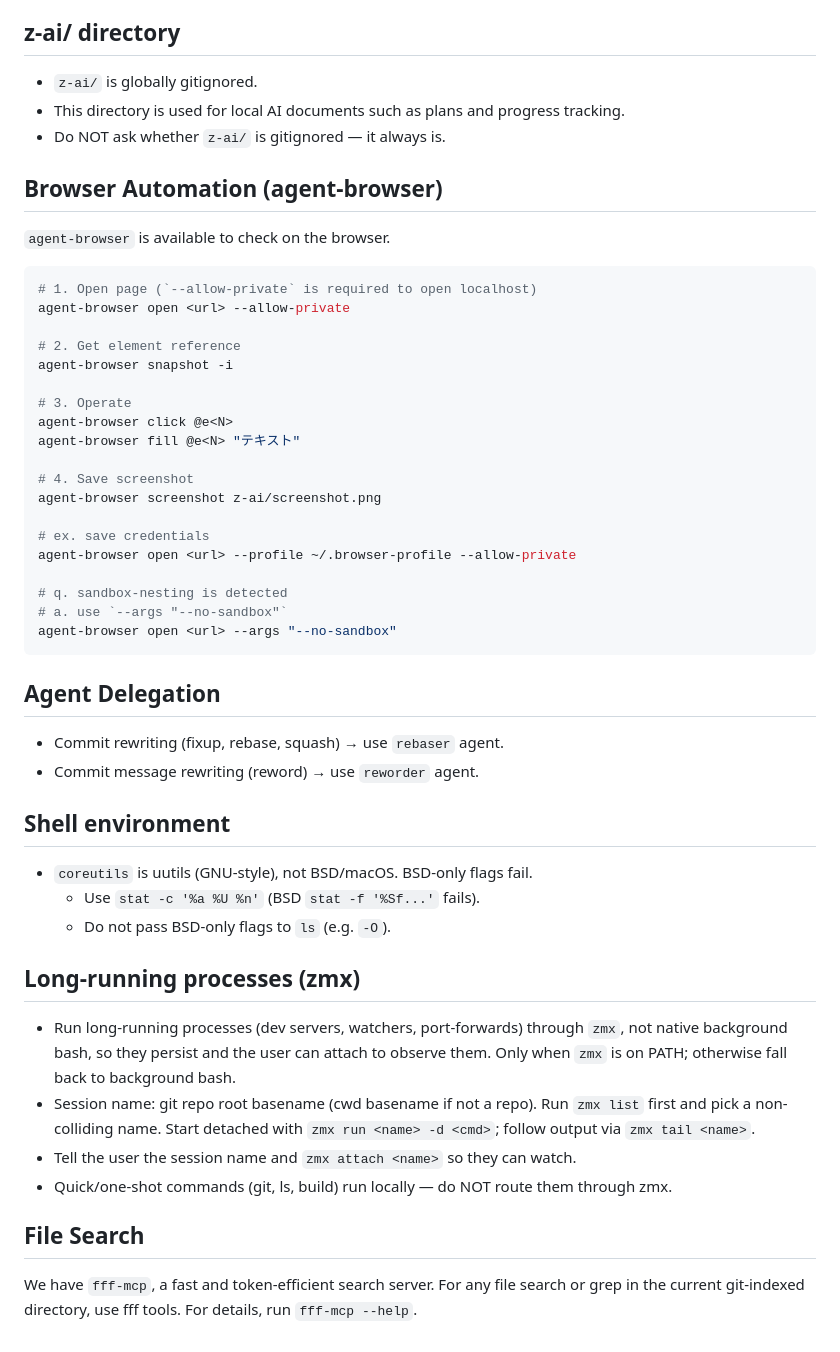
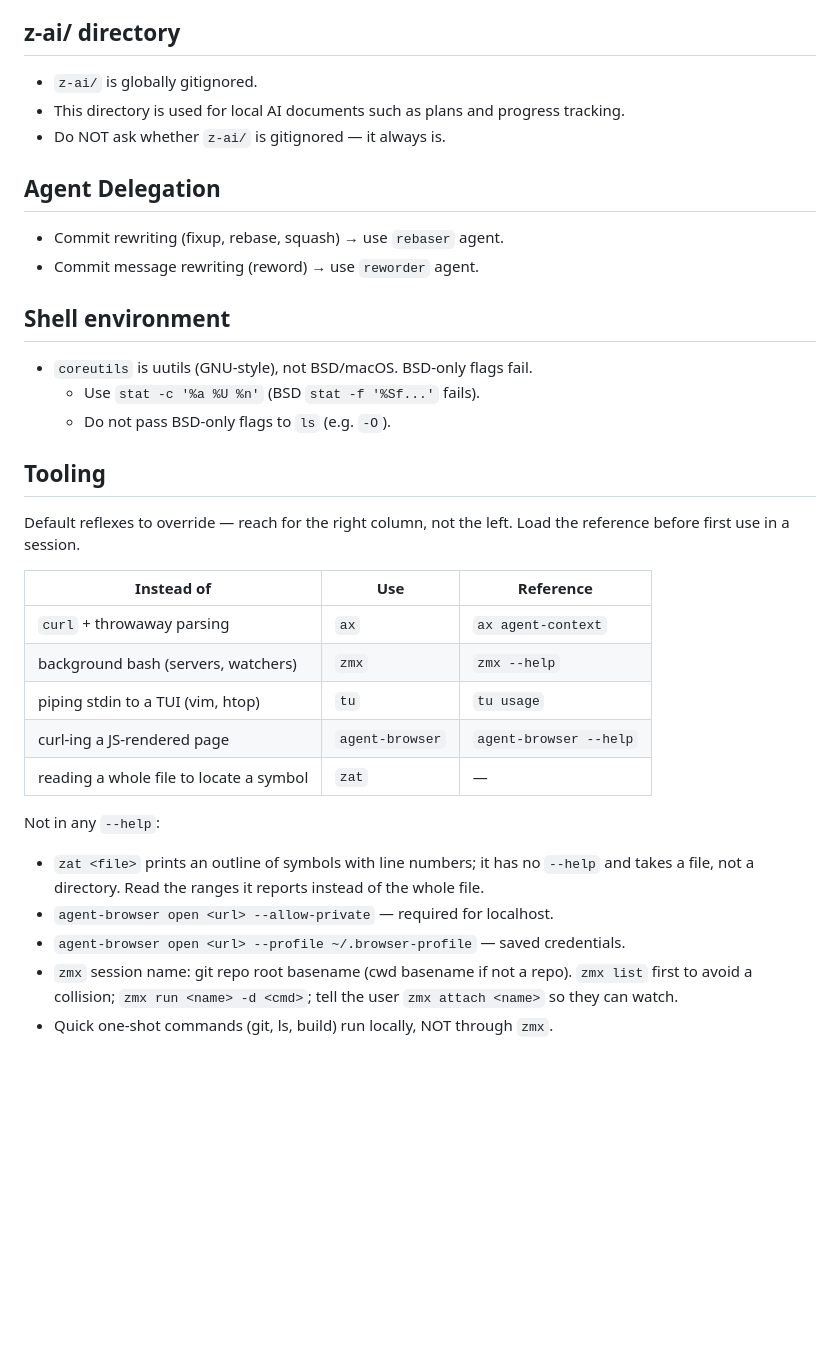
Before and after one commit to kawarimidoll/dotfiles, a Markdown page: .config/claude/CLAUDE.md, the part around the change. Drawn GitHub-style; blank space fills up the shorter version.

Commit message:
refactor(claude): replace the tool manuals with a routing table
Each per-tool section duplicated what that tool's own reference already
prints, so every version bump silently made the file wrong. The table now
only routes the reflex; the detail is fetched by running the reference
command at the point of use.

Drops the fff-mcp section outright: the MCP server injects its full usage
guide on connect, so the section was a stale copy of it. Adds ax and zat,
both already declared in nix. Keeps verbatim only the facts no --help
carries, such as agent-browser's --allow-private.

Co-Authored-By: Claude Opus 5 (1M context) <noreply@anthropic.com>

````diff
--- a/.config/claude/CLAUDE.md
+++ b/.config/claude/CLAUDE.md
@@ -39,32 +39,6 @@
   tracking.
 - Do NOT ask whether `z-ai/` is gitignored — it always is.
 
-## Browser Automation (agent-browser)
-
-`agent-browser` is available to check on the browser.
-
-```bash
-# 1. Open page (`--allow-private` is required to open localhost)
-agent-browser open <url> --allow-private
-
-# 2. Get element reference
-agent-browser snapshot -i
-
-# 3. Operate
-agent-browser click @e<N>
-agent-browser fill @e<N> "テキスト"
-
-# 4. Save screenshot
-agent-browser screenshot z-ai/screenshot.png
-
-# ex. save credentials
-agent-browser open <url> --profile ~/.browser-profile --allow-private
-
-# q. sandbox-nesting is detected
-# a. use `--args "--no-sandbox"`
-agent-browser open <url> --args "--no-sandbox"
-```
-
 ## Agent Delegation
 
 - Commit rewriting (fixup, rebase, squash) → use `rebaser` agent.
@@ -76,21 +50,27 @@ agent-browser open <url> --args "--no-sandbox"
   - Use `stat -c '%a %U %n'` (BSD `stat -f '%Sf...'` fails).
   - Do not pass BSD-only flags to `ls` (e.g. `-O`).
 
-## Long-running processes (zmx)
+## Tooling
 
-- Run long-running processes (dev servers, watchers, port-forwards) through
-  `zmx`, not native background bash, so they persist and the user can attach to
-  observe them. Only when `zmx` is on PATH; otherwise fall back to background
-  bash.
-- Session name: git repo root basename (cwd basename if not a repo). Run
-  `zmx list` first and pick a non-colliding name. Start detached with
-  `zmx run <name> -d <cmd>`; follow output via `zmx tail <name>`.
-- Tell the user the session name and `zmx attach <name>` so they can watch.
-- Quick/one-shot commands (git, ls, build) run locally — do NOT route them
-  through zmx.
+Default reflexes to override — reach for the right column, not the left.
+Load the reference before first use in a session.
 
-## File Search
+| Instead of | Use | Reference |
+| --- | --- | --- |
+| `curl` + throwaway parsing | `ax` | `ax agent-context` |
+| background bash (servers, watchers) | `zmx` | `zmx --help` |
+| piping stdin to a TUI (vim, htop) | `tu` | `tu usage` |
+| curl-ing a JS-rendered page | `agent-browser` | `agent-browser --help` |
+| reading a whole file to locate a symbol | `zat` | — |
 
-We have `fff-mcp`, a fast and token-efficient search server.
-For any file search or grep in the current git-indexed directory, use fff tools.
-For details, run `fff-mcp --help`.
+Not in any `--help`:
+
+- `zat <file>` prints an outline of symbols with line numbers; it has no
+  `--help` and takes a file, not a directory. Read the ranges it reports
+  instead of the whole file.
+- `agent-browser open <url> --allow-private` — required for localhost.
+- `agent-browser open <url> --profile ~/.browser-profile` — saved credentials.
+- `zmx` session name: git repo root basename (cwd basename if not a repo).
+  `zmx list` first to avoid a collision; `zmx run <name> -d <cmd>`; tell the
+  user `zmx attach <name>` so they can watch.
+- Quick one-shot commands (git, ls, build) run locally, NOT through `zmx`.
````
